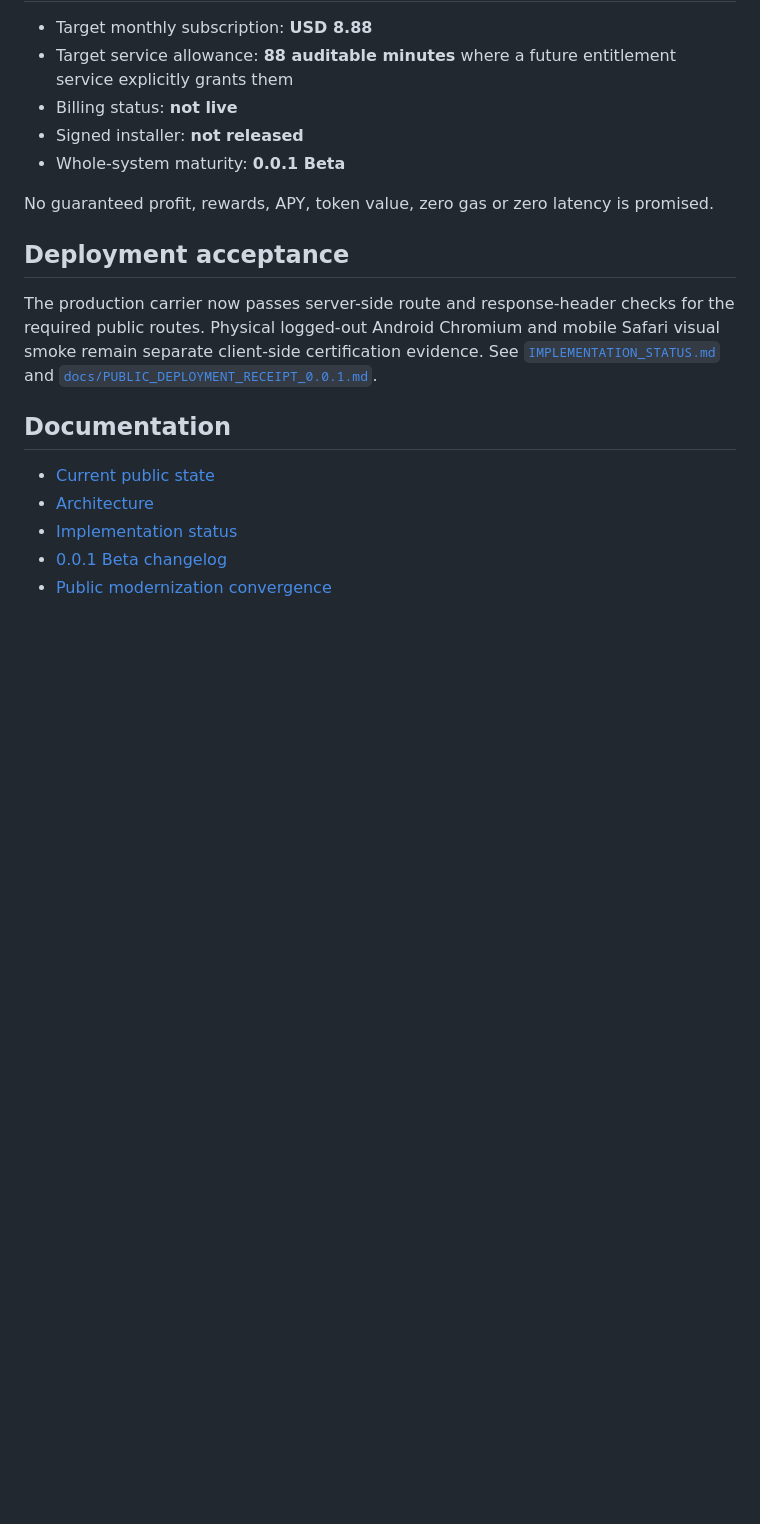
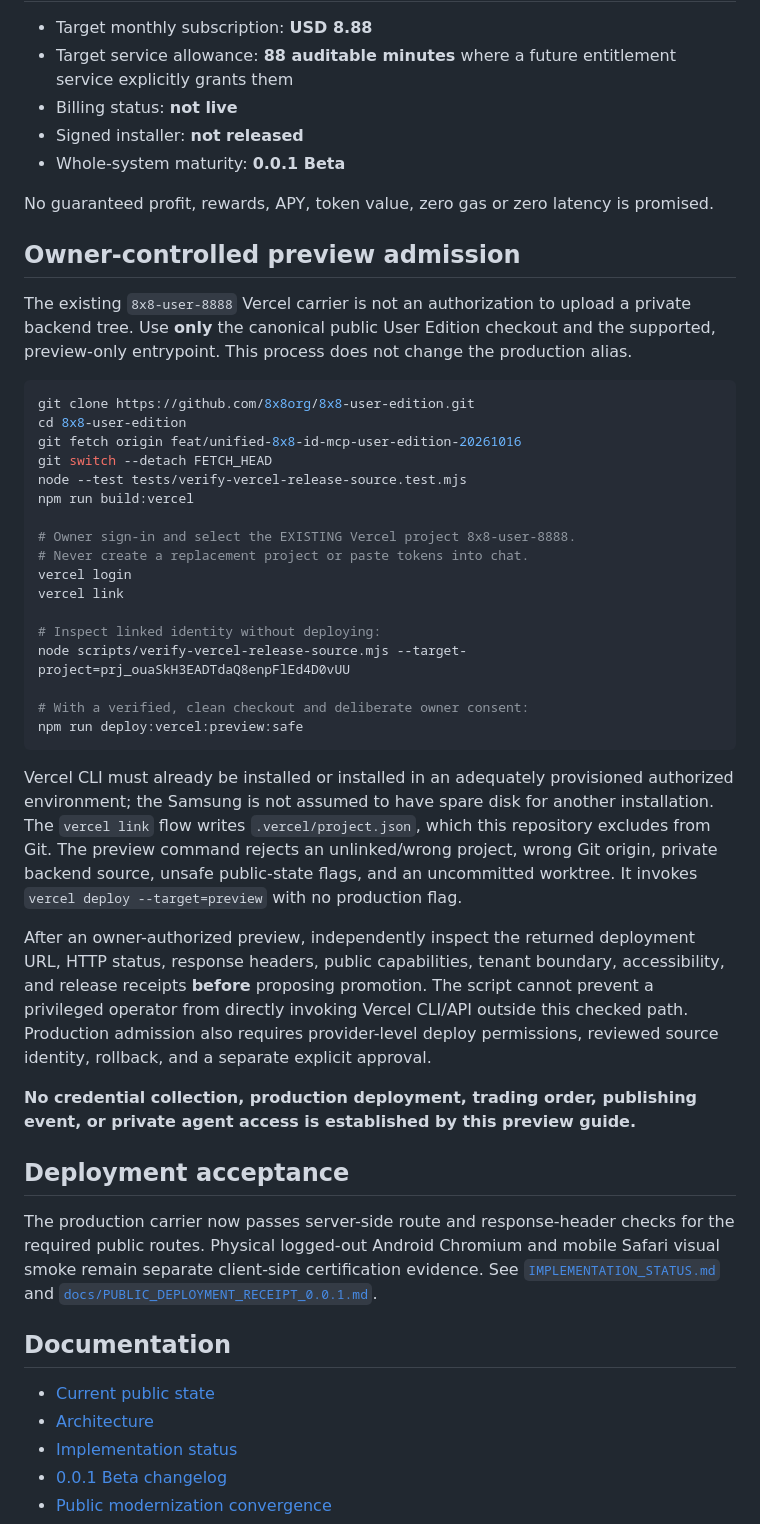
Before and after one commit to 8x8org/8x8-user-edition, a Markdown page: README.md, the part around the change. Rendered like a GitHub page; blank space fills up the shorter version.

Commit message:
docs(user-edition): guided owner link and preview-only source-admitted Vercel release

````diff
--- a/README.md
+++ b/README.md
@@ -105,6 +105,36 @@ Buttons in the static public mirror demonstrate interface contracts. They do not
 
 No guaranteed profit, rewards, APY, token value, zero gas or zero latency is promised.
 
+## Owner-controlled preview admission
+
+The existing `8x8-user-8888` Vercel carrier is not an authorization to upload a private backend tree. Use **only** the canonical public User Edition checkout and the supported, preview-only entrypoint. This process does not change the production alias.
+
+```bash
+git clone https://github.com/8x8org/8x8-user-edition.git
+cd 8x8-user-edition
+git fetch origin feat/unified-8x8-id-mcp-user-edition-20261016
+git switch --detach FETCH_HEAD
+node --test tests/verify-vercel-release-source.test.mjs
+npm run build:vercel
+
+# Owner sign-in and select the EXISTING Vercel project 8x8-user-8888.
+# Never create a replacement project or paste tokens into chat.
+vercel login
+vercel link
+
+# Inspect linked identity without deploying:
+node scripts/verify-vercel-release-source.mjs --target-project=prj_ouaSkH3EADTdaQ8enpFlEd4D0vUU
+
+# With a verified, clean checkout and deliberate owner consent:
+npm run deploy:vercel:preview:safe
+```
+
+Vercel CLI must already be installed or installed in an adequately provisioned authorized environment; the Samsung is not assumed to have spare disk for another installation. The `vercel link` flow writes `.vercel/project.json`, which this repository excludes from Git. The preview command rejects an unlinked/wrong project, wrong Git origin, private backend source, unsafe public-state flags, and an uncommitted worktree. It invokes `vercel deploy --target=preview` with no production flag.
+
+After an owner-authorized preview, independently inspect the returned deployment URL, HTTP status, response headers, public capabilities, tenant boundary, accessibility, and release receipts **before** proposing promotion. The script cannot prevent a privileged operator from directly invoking Vercel CLI/API outside this checked path. Production admission also requires provider-level deploy permissions, reviewed source identity, rollback, and a separate explicit approval.
+
+**No credential collection, production deployment, trading order, publishing event, or private agent access is established by this preview guide.**
+
 ## Deployment acceptance
 
 The production carrier now passes server-side route and response-header checks for the required public routes. Physical logged-out Android Chromium and mobile Safari visual smoke remain separate client-side certification evidence. See [`IMPLEMENTATION_STATUS.md`](IMPLEMENTATION_STATUS.md) and [`docs/PUBLIC_DEPLOYMENT_RECEIPT_0.0.1.md`](docs/PUBLIC_DEPLOYMENT_RECEIPT_0.0.1.md).
````
